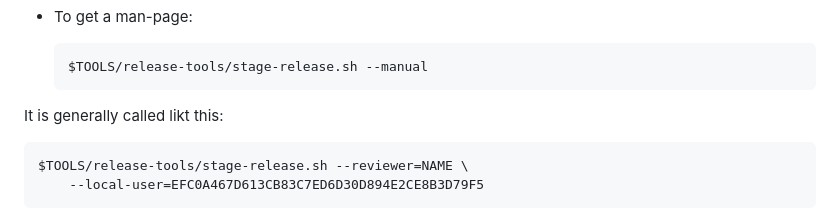
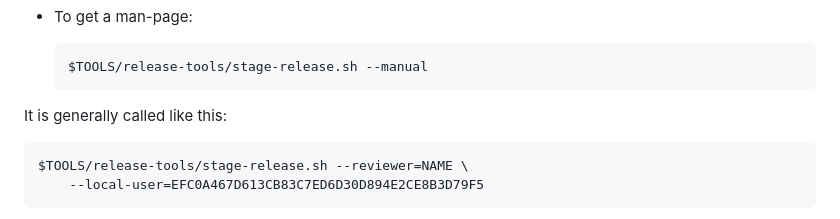
Before and after one commit to openssl/tools, a Markdown page: HOWTO-stage-a-release.md, the part around the change. GitHub-like rendering.

```diff
--- a/HOWTO-stage-a-release.md
+++ b/HOWTO-stage-a-release.md
@@ -142,7 +142,7 @@ for specific cases, and is also self-documented:
 
         $TOOLS/release-tools/stage-release.sh --manual
 
-It is generally called likt this:
+It is generally called like this:
 
     $TOOLS/release-tools/stage-release.sh --reviewer=NAME \
         --local-user=EFC0A467D613CB83C7ED6D30D894E2CE8B3D79F5
```
Also changed, not shown: HOWTO-publish-a-release.md (+62 -26 lines).
